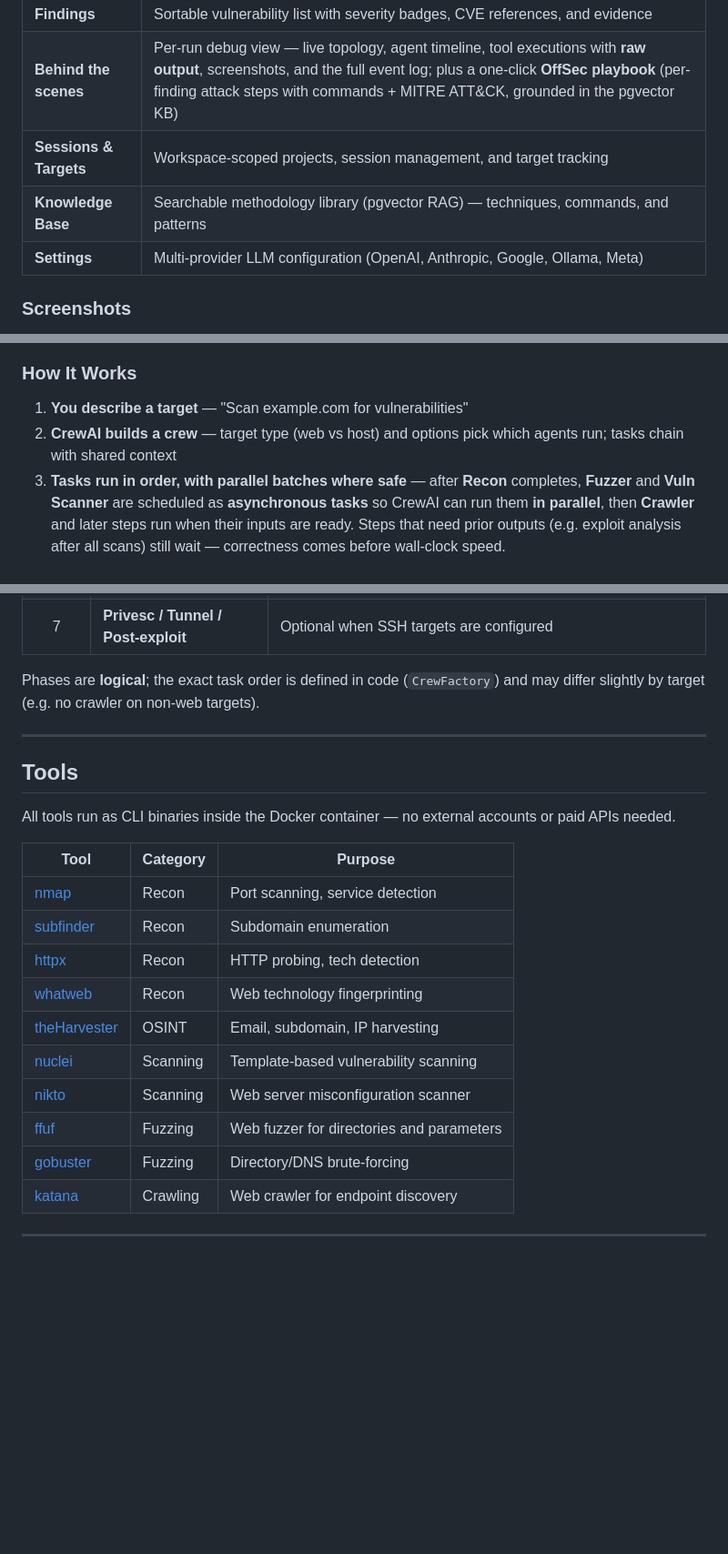
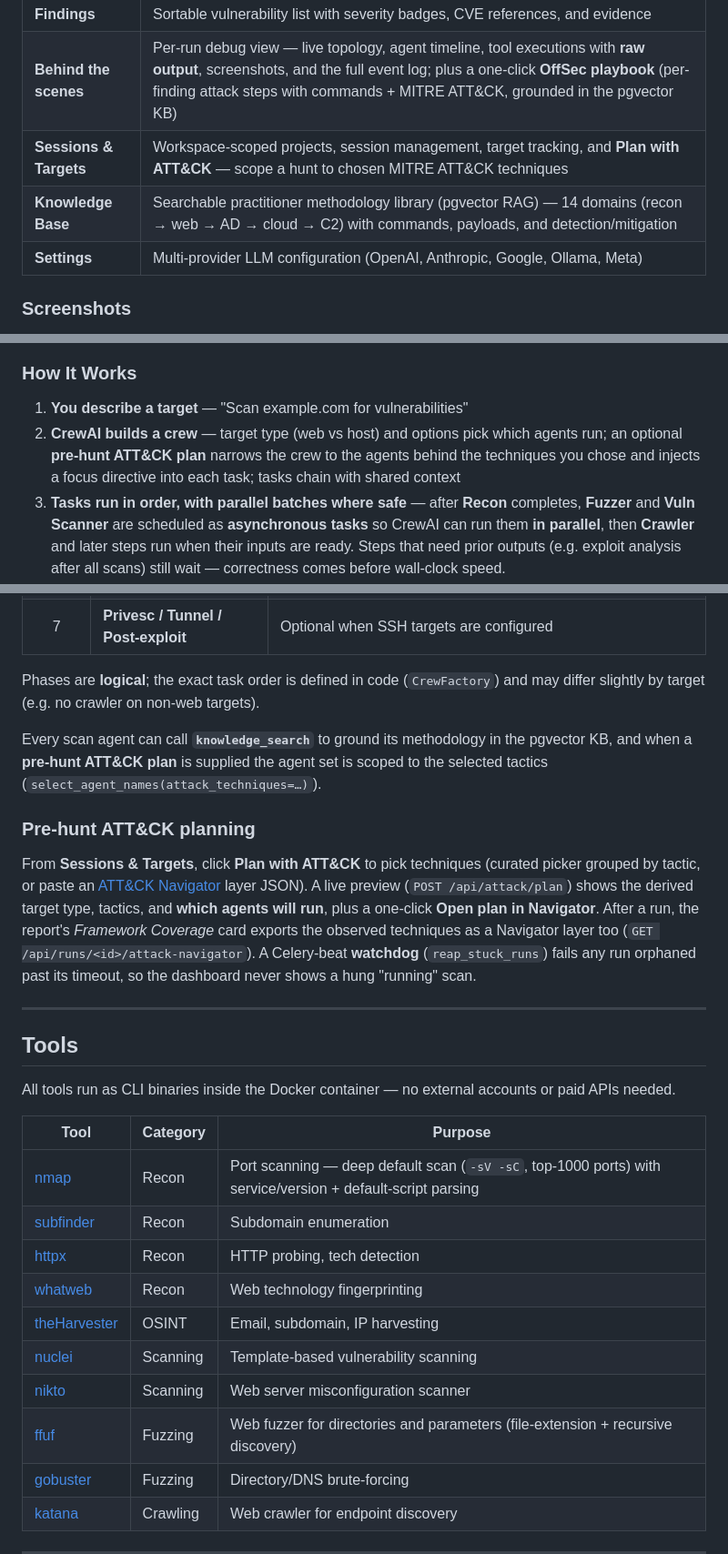
Before and after one commit to TarzEH/RedWeaver, a Markdown page: README.md, 3 parts joined by grey strips. Shown at 91% size. Drawn GitHub-style; blank space fills up the shorter version.

```diff
--- a/README.md
+++ b/README.md
@@ -46,8 +48,8 @@ The web UI is a React app (Vite) served behind nginx in Docker. After login you
 | **Hunt** | Chat-driven hunts with live agent stream (WebSocket), in-thread pentest report, and agent flow panel |
 | **Findings** | Sortable vulnerability list with severity badges, CVE references, and evidence |
 | **Behind the scenes** | Per-run debug view — live topology, agent timeline, tool executions with **raw output**, screenshots, and the full event log; plus a one-click **OffSec playbook** (per-finding attack steps with commands + MITRE ATT&CK, grounded in the pgvector KB) |
-| **Sessions & Targets** | Workspace-scoped projects, session management, and target tracking |
-| **Knowledge Base** | Searchable methodology library (pgvector RAG) — techniques, commands, and patterns |
+| **Sessions & Targets** | Workspace-scoped projects, session management, target tracking, and **Plan with ATT&CK** — scope a hunt to chosen MITRE ATT&CK techniques |
+| **Knowledge Base** | Searchable practitioner methodology library (pgvector RAG) — 14 domains (recon → web → AD → cloud → C2) with commands, payloads, and detection/mitigation |
 | **Settings** | Multi-provider LLM configuration (OpenAI, Anthropic, Google, Ollama, Meta) |
 
 ### Screenshots
@@ -125,7 +127,7 @@ On a **fresh** Postgres volume, the one-shot `migrate` service seeds a demo admi
 ### How It Works
 
 1. **You describe a target** — "Scan example.com for vulnerabilities"
-2. **CrewAI builds a crew** — target type (web vs host) and options pick which agents run; tasks chain with shared context
+2. **CrewAI builds a crew** — target type (web vs host) and options pick which agents run; an optional **pre-hunt ATT&CK plan** narrows the crew to the agents behind the techniques you chose and injects a focus directive into each task; tasks chain with shared context
 3. **Tasks run in order, with parallel batches where safe** — after **Recon** completes, **Fuzzer** and **Vuln Scanner** are scheduled as **asynchronous tasks** so CrewAI can run them **in parallel**, then **Crawler** and later steps run when their inputs are ready. Steps that need prior outputs (e.g. exploit analysis after all scans) still wait — correctness comes before wall-clock speed.
 4. **Findings stream in real-time** — a WebSocket (Django Channels) pushes every tool call, thought, transition, and finding to the UI; all of it is persisted to Postgres and replayed on reconnect
 5. **Report is generated** — the Report Writer produces a **structured Markdown** pentest report (headings, tables, lists, code blocks, callouts), grounded in hunt context and the pgvector knowledge base; the UI can render it in Standard or Enhanced styling. An optional **OffSec playbook** turns the findings into per-finding attack steps with commands and MITRE ATT&CK techniques.
@@ -152,6 +154,12 @@ The **workflow graph** may show an **Orchestrator** node for visualization only.
 
 Phases are **logical**; the exact task order is defined in code (`CrewFactory`) and may differ slightly by target (e.g. no crawler on non-web targets).
 
+Every scan agent can call **`knowledge_search`** to ground its methodology in the pgvector KB, and when a **pre-hunt ATT&CK plan** is supplied the agent set is scoped to the selected tactics (`select_agent_names(attack_techniques=…)`).
+
+### Pre-hunt ATT&CK planning
+
+From **Sessions & Targets**, click **Plan with ATT&CK** to pick techniques (curated picker grouped by tactic, or paste an [ATT&CK Navigator](https://mitre-attack.github.io/attack-navigator/) layer JSON). A live preview (`POST /api/attack/plan`) shows the derived target type, tactics, and **which agents will run**, plus a one-click **Open plan in Navigator**. After a run, the report's *Framework Coverage* card exports the observed techniques as a Navigator layer too (`GET /api/runs/<id>/attack-navigator`). A Celery-beat **watchdog** (`reap_stuck_runs`) fails any run orphaned past its timeout, so the dashboard never shows a hung "running" scan.
+
 ---
 
 ## Tools
@@ -160,14 +168,14 @@ All tools run as CLI binaries inside the Docker container — no external accoun
 
 | Tool | Category | Purpose |
 |------|----------|---------|
-| [nmap](https://nmap.org/) | Recon | Port scanning, service detection |
+| [nmap](https://nmap.org/) | Recon | Port scanning — deep default scan (`-sV -sC`, top-1000 ports) with service/version + default-script parsing |
 | [subfinder](https://github.com/projectdiscovery/subfinder) | Recon | Subdomain enumeration |
 | [httpx](https://github.com/projectdiscovery/httpx) | Recon | HTTP probing, tech detection |
 | [whatweb](https://github.com/urbanadventurer/WhatWeb) | Recon | Web technology fingerprinting |
 | [theHarvester](https://github.com/laramies/theHarvester) | OSINT | Email, subdomain, IP harvesting |
 | [nuclei](https://github.com/projectdiscovery/nuclei) | Scanning | Template-based vulnerability scanning |
 | [nikto](https://github.com/sullo/nikto) | Scanning | Web server misconfiguration scanner |
-| [ffuf](https://github.com/ffuf/ffuf) | Fuzzing | Web fuzzer for directories and parameters |
+| [ffuf](https://github.com/ffuf/ffuf) | Fuzzing | Web fuzzer for directories and parameters (file-extension + recursive discovery) |
 | [gobuster](https://github.com/OJ/gobuster) | Fuzzing | Directory/DNS brute-forcing |
 | [katana](https://github.com/projectdiscovery/katana) | Crawling | Web crawler for endpoint discovery |
 
```
Also changed, not shown: other parts of README.md (+2 -0 lines), docs/ARCHITECTURE.md (+9 -6 lines).
